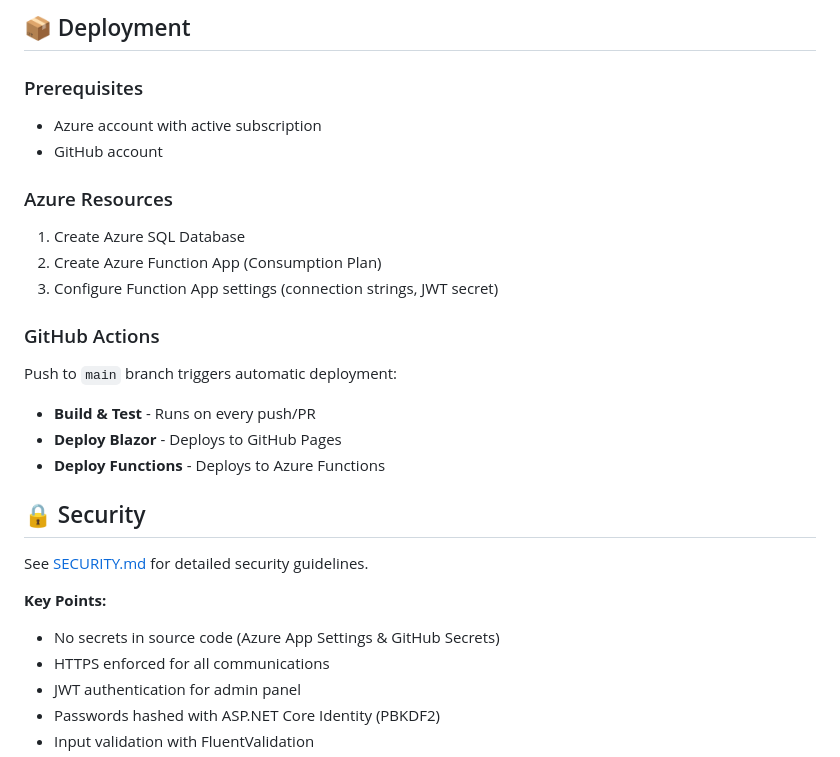
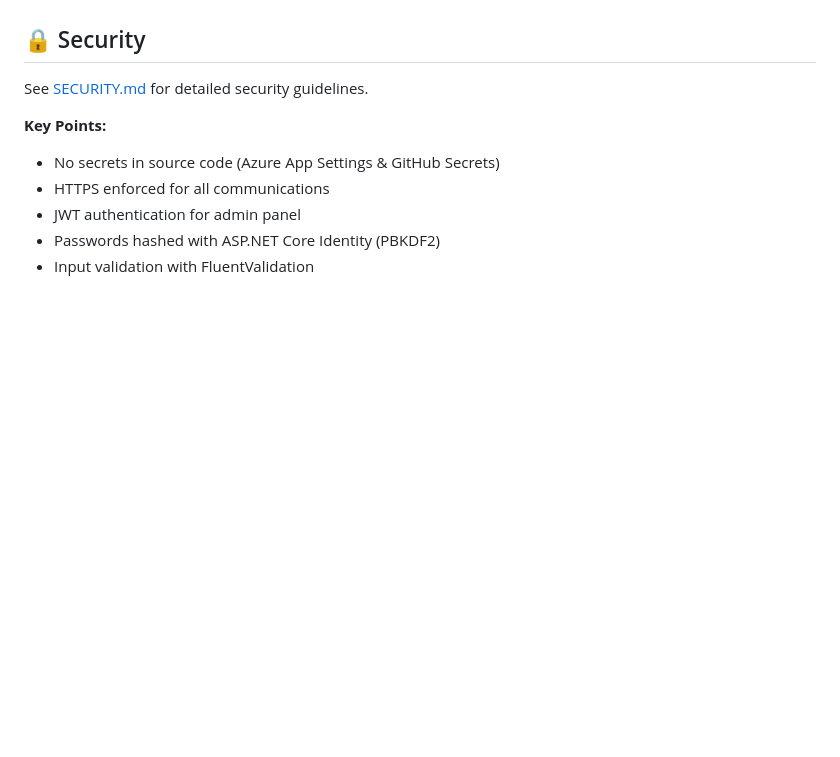
Before and after one commit to zer0fault/personal-portfolio, a Markdown page: README.md, the part around one of its changes. Rendered like a GitHub page; blank space fills up the shorter version.

```diff
--- a/README.md
+++ b/README.md
@@ -141,20 +79,3 @@ dotnet test --filter "Category=Integration"
-## 📦 Deployment
-
-### Prerequisites
-- Azure account with active subscription
-- GitHub account
-
-### Azure Resources
-1. Create Azure SQL Database
-2. Create Azure Function App (Consumption Plan)
-3. Configure Function App settings (connection strings, JWT secret)
-
-### GitHub Actions
-Push to `main` branch triggers automatic deployment:
-- **Build & Test** - Runs on every push/PR
-- **Deploy Blazor** - Deploys to GitHub Pages
-- **Deploy Functions** - Deploys to Azure Functions
-
 ## 🔒 Security
 
 See [SECURITY.md](./SECURITY.md) for detailed security guidelines.
```
Also changed, not shown: other parts of README.md (+0 -62 lines).
